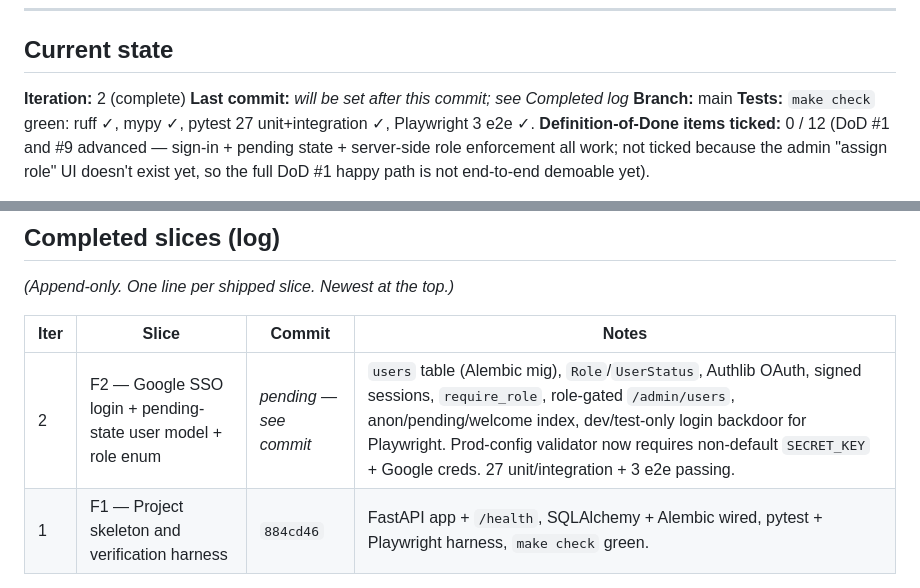
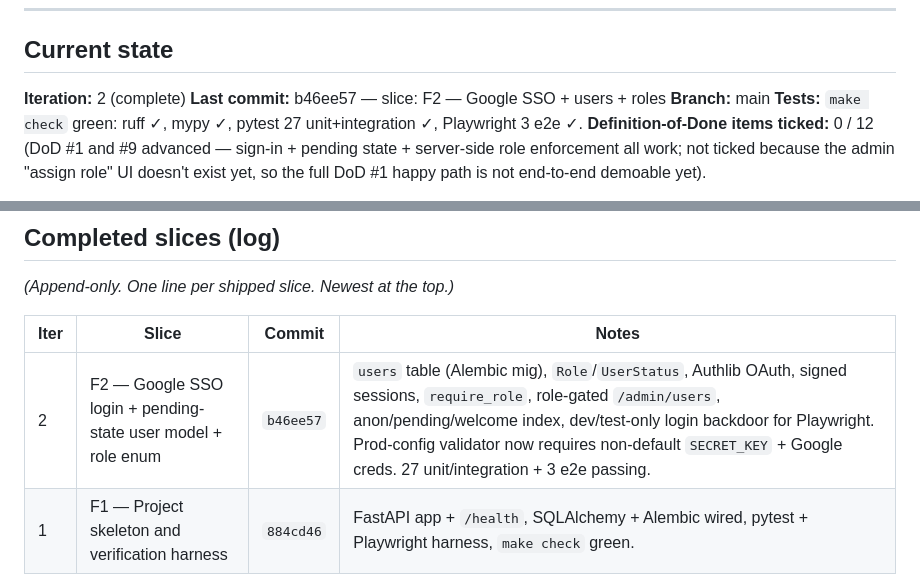
Before and after one commit to micull199/Inventory-tracking-loop, a Markdown page: PROGRESS.md, 2 parts joined by grey strips. Drawn GitHub-style.

Commit message:
docs: record F2 commit hash in PROGRESS.md
Co-Authored-By: Claude Opus 4.7 (1M context) <noreply@anthropic.com>

```diff
--- a/PROGRESS.md
+++ b/PROGRESS.md
@@ -28,7 +28,7 @@ If the same test or the same problem fails three iterations in a row without mea
 ## Current state
 
 **Iteration:** 2 (complete)
-**Last commit:** _will be set after this commit; see Completed log_
+**Last commit:** b46ee57 — slice: F2 — Google SSO + users + roles
 **Branch:** main
 **Tests:** `make check` green: ruff ✓, mypy ✓, pytest 27 unit+integration ✓, Playwright 3 e2e ✓.
 **Definition-of-Done items ticked:** 0 / 12 (DoD #1 and #9 advanced — sign-in + pending state + server-side role enforcement all work; not ticked because the admin "assign role" UI doesn't exist yet, so the full DoD #1 happy path is not end-to-end demoable yet).
@@ -160,7 +160,7 @@ From MISSION.md §7. Tick only when verified by tests AND a manual sanity-check.
 
 | Iter | Slice | Commit | Notes |
 |------|-------|--------|-------|
-| 2 | F2 — Google SSO login + pending-state user model + role enum | _pending — see commit_ | `users` table (Alembic mig), `Role`/`UserStatus`, Authlib OAuth, signed sessions, `require_role`, role-gated `/admin/users`, anon/pending/welcome index, dev/test-only login backdoor for Playwright. Prod-config validator now requires non-default `SECRET_KEY` + Google creds. 27 unit/integration + 3 e2e passing. |
+| 2 | F2 — Google SSO login + pending-state user model + role enum | `b46ee57` | `users` table (Alembic mig), `Role`/`UserStatus`, Authlib OAuth, signed sessions, `require_role`, role-gated `/admin/users`, anon/pending/welcome index, dev/test-only login backdoor for Playwright. Prod-config validator now requires non-default `SECRET_KEY` + Google creds. 27 unit/integration + 3 e2e passing. |
 | 1 | F1 — Project skeleton and verification harness | `884cd46` | FastAPI app + `/health`, SQLAlchemy + Alembic wired, pytest + Playwright harness, `make check` green. |
 
 ---
```
